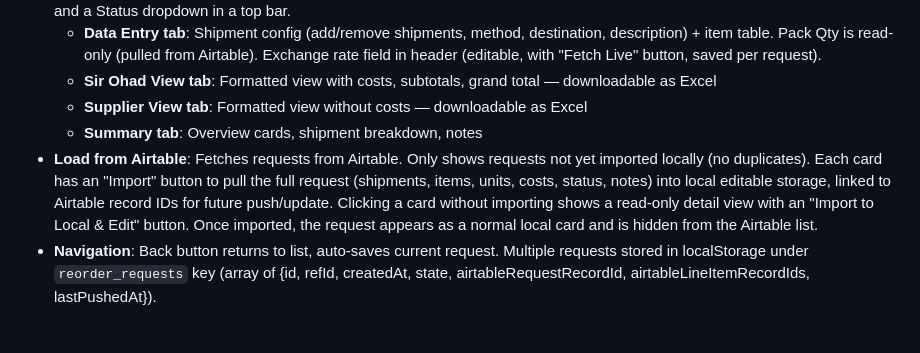
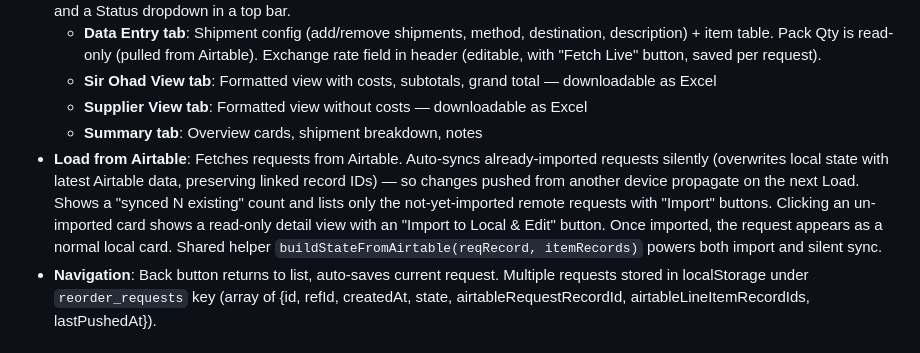
Before and after one commit to june648/reorder-request-app, a Markdown page: CLAUDE.md, the part around the change. GitHub-like rendering.

Commit message:
Document Load from Airtable auto-sync behavior
Co-Authored-By: Claude Opus 4.7 (1M context) <noreply@anthropic.com>

```diff
--- a/CLAUDE.md
+++ b/CLAUDE.md
@@ -44,7 +44,7 @@ A single-page HTML app for managing re-order requests and shipment plans. Replac
   - **Sir Ohad View tab**: Formatted view with costs, subtotals, grand total — downloadable as Excel
   - **Supplier View tab**: Formatted view without costs — downloadable as Excel
   - **Summary tab**: Overview cards, shipment breakdown, notes
-- **Load from Airtable**: Fetches requests from Airtable. Only shows requests not yet imported locally (no duplicates). Each card has an "Import" button to pull the full request (shipments, items, units, costs, status, notes) into local editable storage, linked to Airtable record IDs for future push/update. Clicking a card without importing shows a read-only detail view with an "Import to Local & Edit" button. Once imported, the request appears as a normal local card and is hidden from the Airtable list.
+- **Load from Airtable**: Fetches requests from Airtable. Auto-syncs already-imported requests silently (overwrites local state with latest Airtable data, preserving linked record IDs) — so changes pushed from another device propagate on the next Load. Shows a "synced N existing" count and lists only the not-yet-imported remote requests with "Import" buttons. Clicking an un-imported card shows a read-only detail view with an "Import to Local & Edit" button. Once imported, the request appears as a normal local card. Shared helper `buildStateFromAirtable(reqRecord, itemRecords)` powers both import and silent sync.
 - **Navigation**: Back button returns to list, auto-saves current request. Multiple requests stored in localStorage under `reorder_requests` key (array of {id, refId, createdAt, state, airtableRequestRecordId, airtableLineItemRecordIds, lastPushedAt}).
 
 ## Item Types
```
